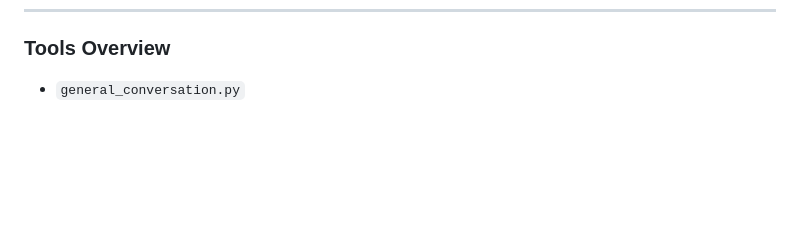
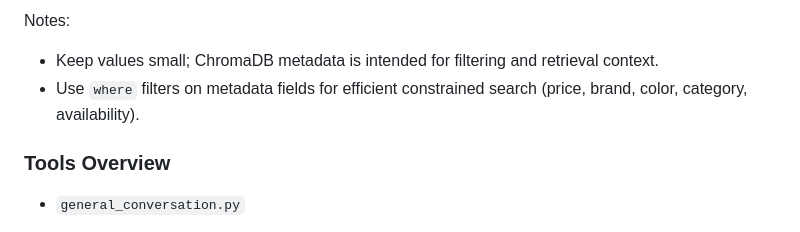
Before and after one commit to vivekprojects-GIT/Agentic-Ai-Ecommerce-Product-Recommendation, a Markdown page: README.md, the part around the change printed below. GitHub-like rendering; blank space fills up the shorter version.

```diff
--- a/README.md
+++ b/README.md
@@ -219,3 +294,7 @@ Deployment tips:
+Notes:
+- Keep values small; ChromaDB metadata is intended for filtering and retrieval context.
+- Use `where` filters on metadata fields for efficient constrained search (price, brand, color, category, availability).
+
 ### Tools Overview
 
 - `general_conversation.py`
```
Also changed, not shown: other parts of README.md (+75 -0 lines).
